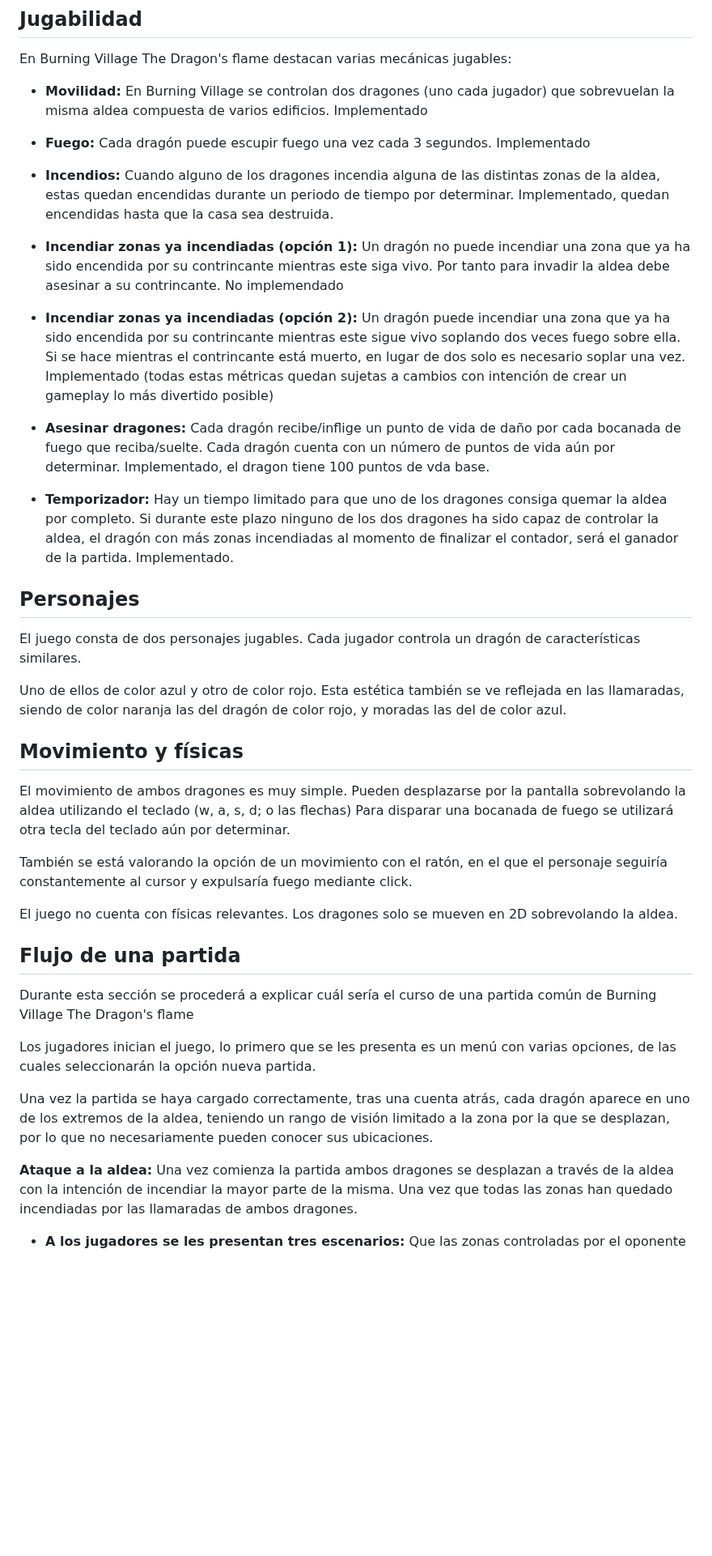
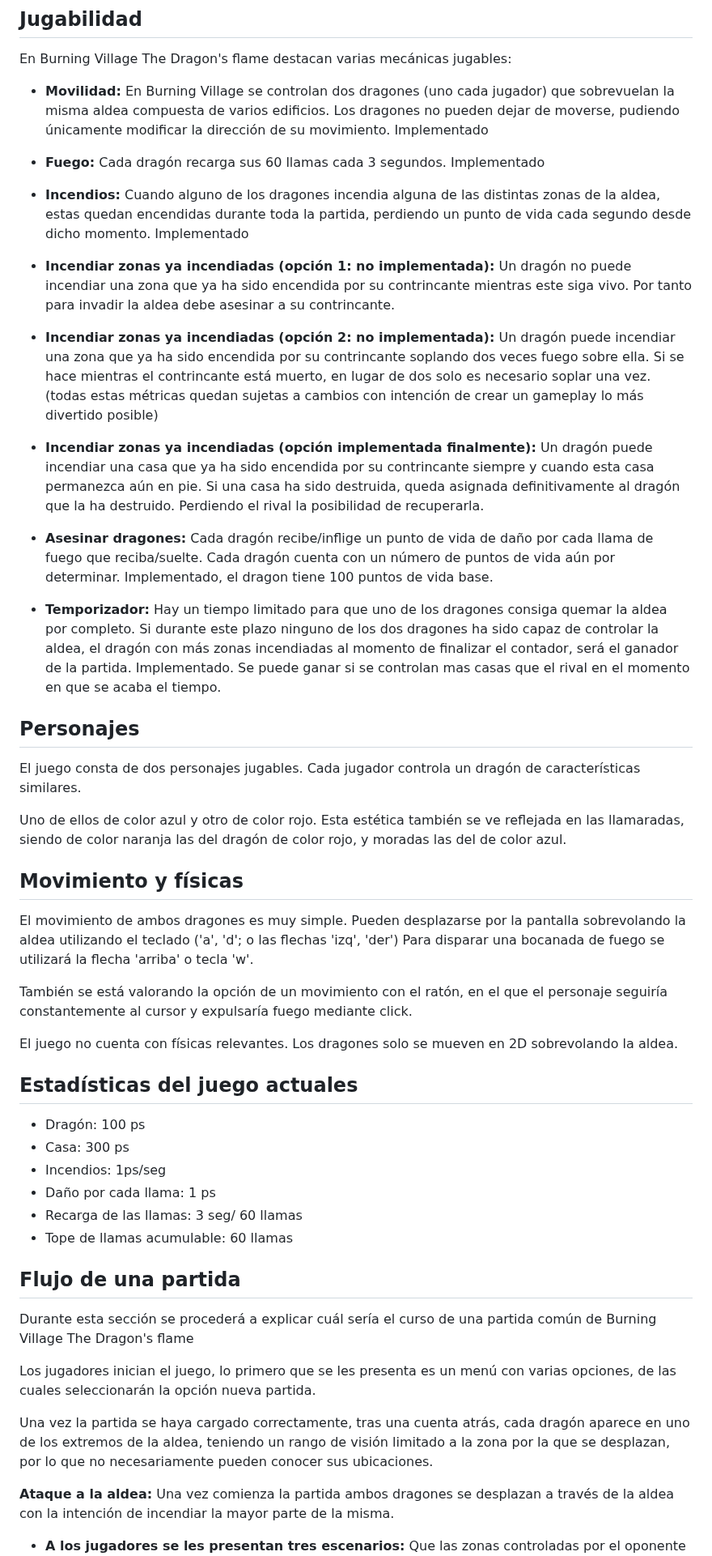
Before and after one commit to Luangoma/GDDV3A-JuegosEnRed, a Markdown page: README.md, the part around one of its changes. Shown at 81% size. Rendered like a GitHub page; blank space fills up the shorter version.

Commit message:
Update README.md
Se han añadido las estadísticas del juego entre otras cosas como correcciones respecto a la idea inicial del juego.

```diff
--- a/README.md
+++ b/README.md
@@ -76,28 +76,32 @@ En Burning Village The Dragon's flame destacan varias mecánicas jugables:
 
 
 - **Movilidad:** En Burning Village se controlan dos dragones (uno cada jugador) que sobrevuelan la misma aldea compuesta de varios edificios.
+  Los dragones no pueden dejar de moverse, pudiendo únicamente modificar la dirección de su movimiento.
 Implementado
 
-- **Fuego:** Cada dragón puede escupir fuego una vez cada 3 segundos.
+- **Fuego:** Cada dragón recarga sus 60 llamas cada 3 segundos.
 Implementado
 
-- **Incendios:** Cuando alguno de los dragones incendia alguna de las distintas zonas de la aldea, estas quedan encendidas durante un periodo de tiempo por determinar.
-Implementado, quedan encendidas hasta que la casa sea destruida.
+- **Incendios:** Cuando alguno de los dragones incendia alguna de las distintas zonas de la aldea, estas quedan encendidas durante toda la partida, perdiendo un punto de vida cada segundo desde dicho momento.
+Implementado
 
-- **Incendiar zonas ya incendiadas (opción 1):** Un dragón no puede incendiar una zona que ya ha sido encendida por su contrincante mientras este siga vivo. Por tanto para invadir la aldea debe asesinar a su contrincante.
-No implemendado
+- **Incendiar zonas ya incendiadas (opción 1: no implementada):** Un dragón no puede incendiar una zona que ya ha sido encendida por su contrincante mientras este siga vivo. Por tanto para invadir la aldea debe asesinar a su contrincante.
 
-- **Incendiar zonas ya incendiadas (opción 2):** Un dragón puede incendiar una zona que ya ha sido encendida por su contrincante mientras este sigue vivo soplando dos veces fuego sobre ella.
+- **Incendiar zonas ya incendiadas (opción 2: no implementada):** Un dragón puede incendiar una zona que ya ha sido encendida por su contrincante soplando dos veces fuego sobre ella.
 Si se hace mientras el contrincante está muerto, en lugar de dos solo es necesario soplar una vez.
-Implementado
 (todas estas métricas quedan sujetas a cambios con intención de crear un gameplay lo más divertido posible)
 
-- **Asesinar dragones:** Cada dragón recibe/inflige un punto de vida de daño por cada bocanada de fuego que reciba/suelte.
+- **Incendiar zonas ya incendiadas (opción implementada finalmente):** Un dragón puede incendiar una casa que ya ha sido encendida por su contrincante siempre y cuando esta casa permanezca aún en pie.
+  Si una casa ha sido destruida, queda asignada definitivamente al dragón que la ha destruido. Perdiendo el rival la posibilidad de recuperarla.
+
+
+- **Asesinar dragones:** Cada dragón recibe/inflige un punto de vida de daño por cada llama de fuego que reciba/suelte.
 Cada dragón cuenta con un número de puntos de vida aún por determinar.
-Implementado, el dragon tiene 100 puntos de vda base.
+Implementado, el dragon tiene 100 puntos de vida base.
 
-- **Temporizador:** Hay un tiempo limitado para que uno de los dragones consiga quemar la aldea por completo. Si durante este plazo ninguno de los dos dragones ha sido capaz de controlar la aldea, el dragón con más zonas incendiadas al momento de finalizar el contador, será el ganador de la partida.
-Implementado.
+- **Temporizador:** Hay un tiempo limitado para que uno de los dragones consiga quemar la aldea por completo.
+  Si durante este plazo ninguno de los dos dragones ha sido capaz de controlar la aldea, el dragón con más zonas incendiadas al momento de finalizar el contador, será el ganador de la partida.
+Implementado. Se puede ganar si se controlan mas casas que el rival en el momento en que se acaba el tiempo.
 
 ## Personajes
 El juego consta de dos personajes jugables. Cada jugador controla un dragón de características similares.
@@ -105,13 +109,20 @@ El juego consta de dos personajes jugables. Cada jugador controla un dragón de
 Uno de ellos de color azul y otro de color rojo. Esta estética también se ve reflejada en las llamaradas, siendo de color naranja las del dragón de color rojo, y moradas las del de color azul.
 
 ## Movimiento y físicas
-El movimiento de ambos dragones es muy simple. Pueden desplazarse por la pantalla sobrevolando la aldea utilizando el teclado (w, a, s, d; o las flechas)
-		Para disparar una bocanada de fuego se utilizará otra tecla
-		del teclado aún por determinar.
+El movimiento de ambos dragones es muy simple. Pueden desplazarse por la pantalla sobrevolando la aldea utilizando el teclado ('a', 'd'; o las flechas 'izq', 'der')
+		Para disparar una bocanada de fuego se utilizará la flecha 'arriba' o tecla 'w'.
 
 También se está valorando la opción de un movimiento con el ratón, en el que el personaje seguiría constantemente al cursor y expulsaría fuego mediante click.
 
 El juego no cuenta con físicas relevantes. Los dragones solo se mueven en 2D sobrevolando la aldea.
+
+## Estadísticas del juego actuales
+- Dragón: 100 ps
+- Casa: 300 ps
+- Incendios: 1ps/seg
+- Daño por cada llama: 1 ps
+- Recarga de las llamas: 3 seg/ 60 llamas
+- Tope de llamas acumulable: 60 llamas
 
 
 ## Flujo de una partida
@@ -121,7 +132,7 @@ Los jugadores inician el juego, lo primero que se les presenta es un menú con v
 
 Una vez la partida se haya cargado correctamente, tras una cuenta atrás, cada dragón aparece en uno de los extremos de la aldea, teniendo un rango de visión limitado a la zona por la que se desplazan, por lo que no necesariamente pueden conocer sus ubicaciones.
 
-**Ataque a la aldea:** Una vez comienza la partida ambos dragones se desplazan a través de la aldea con la intención de incendiar la mayor parte de la misma. Una vez que todas las zonas han quedado incendiadas por las llamaradas de ambos dragones.
+**Ataque a la aldea:** Una vez comienza la partida ambos dragones se desplazan a través de la aldea con la intención de incendiar la mayor parte de la misma.
 
 - **A los jugadores se les presentan tres escenarios:**
 Que las zonas controladas por el oponente sean considerablemente más numerosas que las propias.
```
Also changed, not shown: other parts of README.md (+5 -5 lines).
